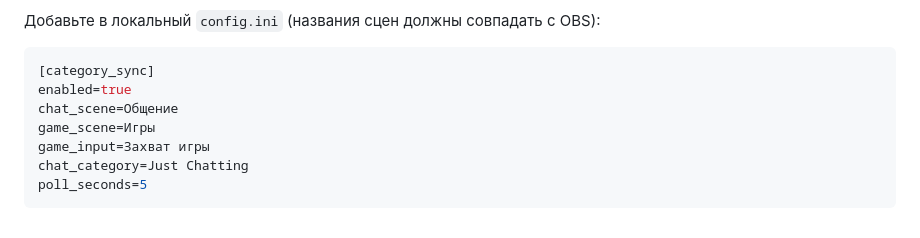
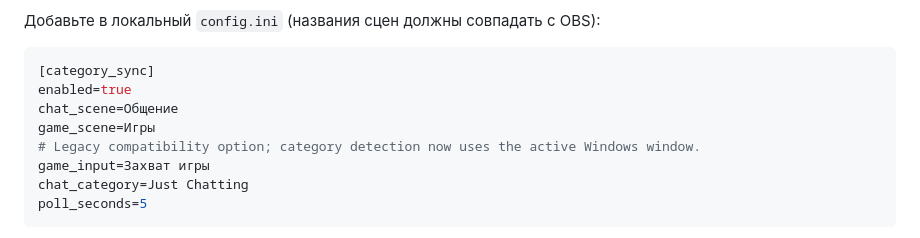
Before and after one commit to MarzipanFly/twitch-stream-bot, a Markdown page: README.md, the part around the change. Rendered like a GitHub page.

Commit message:
docs: clarify legacy category sync input setting

```diff
--- a/README.md
+++ b/README.md
@@ -271,6 +271,7 @@ password=ВАШ_ЛОКАЛЬНЫЙ_ПАРОЛЬ
 enabled=true
 chat_scene=Общение
 game_scene=Игры
+# Legacy compatibility option; category detection now uses the active Windows window.
 game_input=Захват игры
 chat_category=Just Chatting
 poll_seconds=5
```
